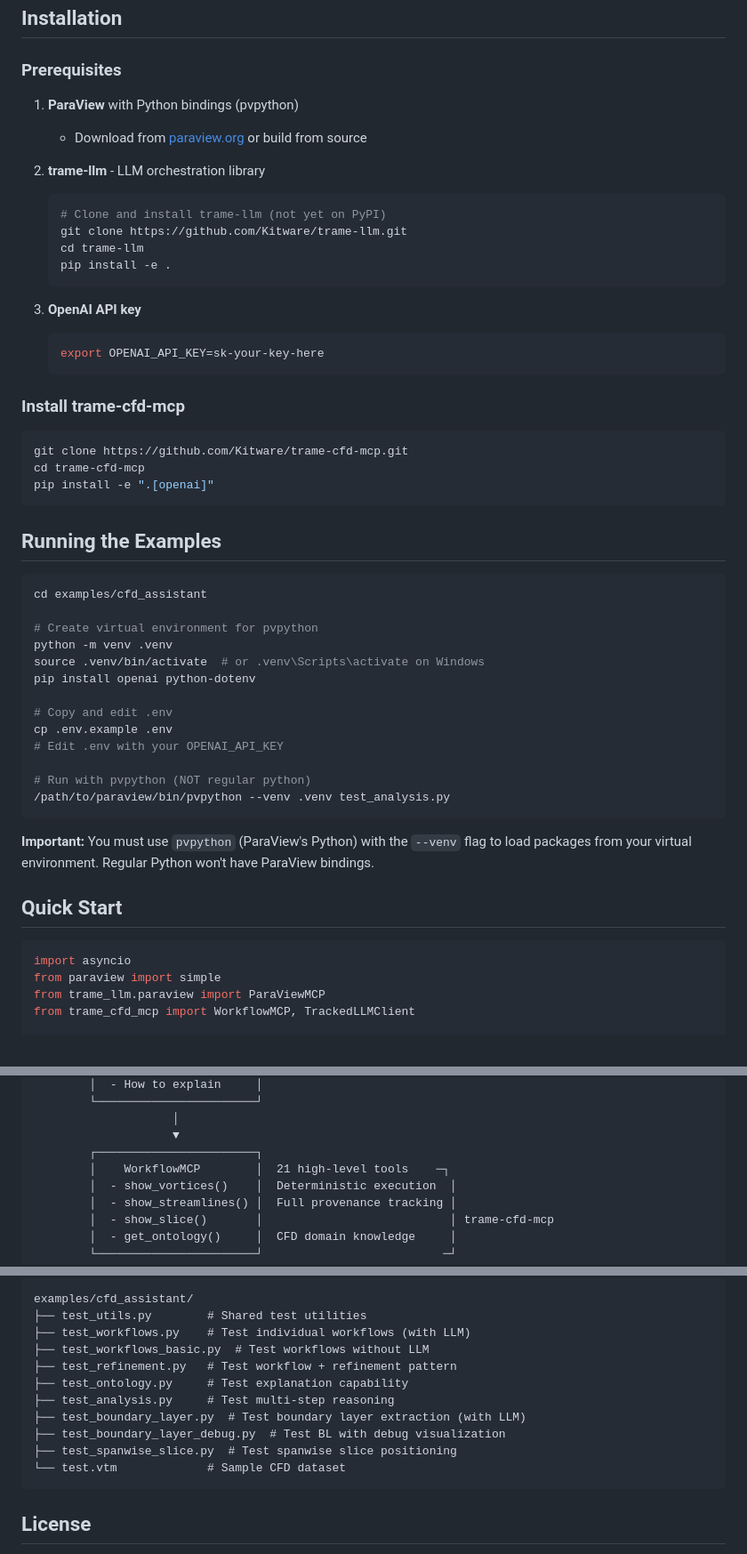
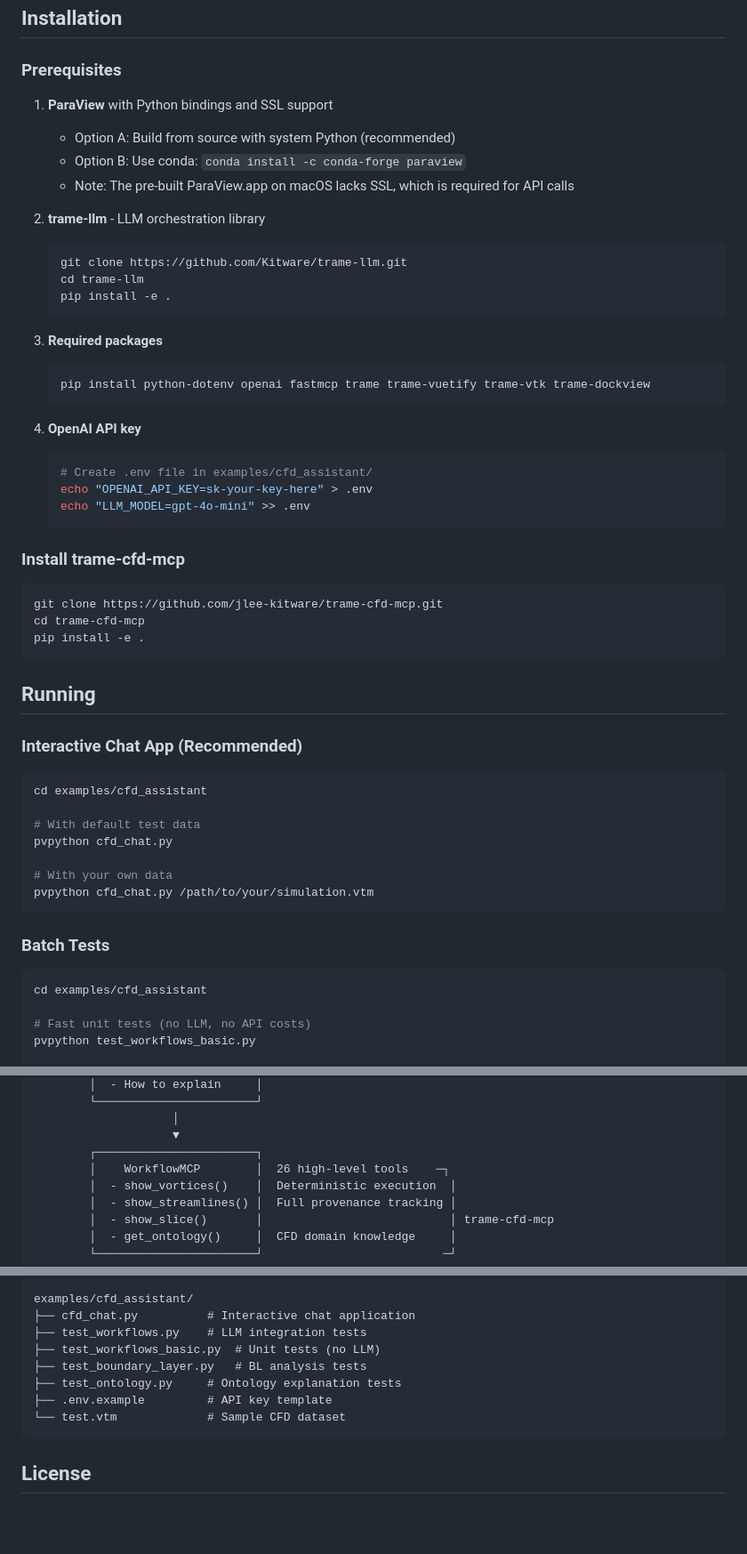
Before and after one commit to jlee-kitware/trame-cfd-mcp, a Markdown page: README.md, 3 parts joined by grey strips. Shown at 89% size. Drawn GitHub-style; blank space fills up the shorter version.

````diff
--- a/README.md
+++ b/README.md
@@ -29,55 +71,57 @@ The LLM acts as a **CFD analyst**, not just a command translator:
 
 ### Prerequisites
 
-1. **ParaView** with Python bindings (pvpython)
-   - Download from [paraview.org](https://www.paraview.org/download/) or build from source
+1. **ParaView** with Python bindings and SSL support
+   - Option A: Build from source with system Python (recommended)
+   - Option B: Use conda: `conda install -c conda-forge paraview`
+   - Note: The pre-built ParaView.app on macOS lacks SSL, which is required for API calls
 
 2. **trame-llm** - LLM orchestration library
    ```bash
-   # Clone and install trame-llm (not yet on PyPI)
    git clone https://github.com/Kitware/trame-llm.git
    cd trame-llm
    pip install -e .
    ```
 
-3. **OpenAI API key**
+3. **Required packages**
    ```bash
-   export OPENAI_API_KEY=sk-your-key-here
+   pip install python-dotenv openai fastmcp trame trame-vuetify trame-vtk trame-dockview
+   ```
+
+4. **OpenAI API key**
+   ```bash
+   # Create .env file in examples/cfd_assistant/
+   echo "OPENAI_API_KEY=sk-your-key-here" > .env
+   echo "LLM_MODEL=gpt-4o-mini" >> .env
    ```
 
 ### Install trame-cfd-mcp
 
 ```bash
-git clone https://github.com/Kitware/trame-cfd-mcp.git
+git clone https://github.com/jlee-kitware/trame-cfd-mcp.git
 cd trame-cfd-mcp
-pip install -e ".[openai]"
+pip install -e .
 ```
 
-## Running the Examples
+## Running
+
+### Interactive Chat App (Recommended)
 
 ```bash
 cd examples/cfd_assistant
 
-# Create virtual environment for pvpython
-python -m venv .venv
-source .venv/bin/activate  # or .venv\Scripts\activate on Windows
-pip install openai python-dotenv
+# With default test data
+pvpython cfd_chat.py
 
-# Copy and edit .env
-cp .env.example .env
-# Edit .env with your OPENAI_API_KEY
-
-# Run with pvpython (NOT regular python)
-/path/to/paraview/bin/pvpython --venv .venv test_analysis.py
+# With your own data
+pvpython cfd_chat.py /path/to/your/simulation.vtm
 ```
 
-**Important:** You must use `pvpython` (ParaView's Python) with the `--venv` flag to load packages from your virtual environment. Regular Python won't have ParaView bindings.
+### Batch Tests
 
-## Quick Start
+```bash
+cd examples/cfd_assistant
 
-```python
-import asyncio
-from paraview import simple
-from trame_llm.paraview import ParaViewMCP
-from trame_cfd_mcp import WorkflowMCP, TrackedLLMClient
+# Fast unit tests (no LLM, no API costs)
+pvpython test_workflows_basic.py
 
@@ -140,7 +146,7 @@ User Query: "Analyze the wake and explain drag"
                     │
                     ▼
         ┌───────────────────────┐
-        │    WorkflowMCP        │  21 high-level tools    ─┐
+        │    WorkflowMCP        │  26 high-level tools    ─┐
         │  - show_vortices()    │  Deterministic execution  │
         │  - show_streamlines() │  Full provenance tracking │
         │  - show_slice()       │                           │ trame-cfd-mcp
@@ -412,14 +295,11 @@ src/trame_cfd_mcp/
 
 examples/cfd_assistant/
-├── test_utils.py        # Shared test utilities
-├── test_workflows.py    # Test individual workflows (with LLM)
-├── test_workflows_basic.py  # Test workflows without LLM
-├── test_refinement.py   # Test workflow + refinement pattern
-├── test_ontology.py     # Test explanation capability
-├── test_analysis.py     # Test multi-step reasoning
-├── test_boundary_layer.py  # Test boundary layer extraction (with LLM)
-├── test_boundary_layer_debug.py  # Test BL with debug visualization
-├── test_spanwise_slice.py  # Test spanwise slice positioning
+├── cfd_chat.py          # Interactive chat application
+├── test_workflows.py    # LLM integration tests
+├── test_workflows_basic.py  # Unit tests (no LLM)
+├── test_boundary_layer.py   # BL analysis tests
+├── test_ontology.py     # Ontology explanation tests
+├── .env.example         # API key template
 └── test.vtm             # Sample CFD dataset
 ```
 
````
Also changed, not shown: other parts of README.md (+109 -228 lines).
